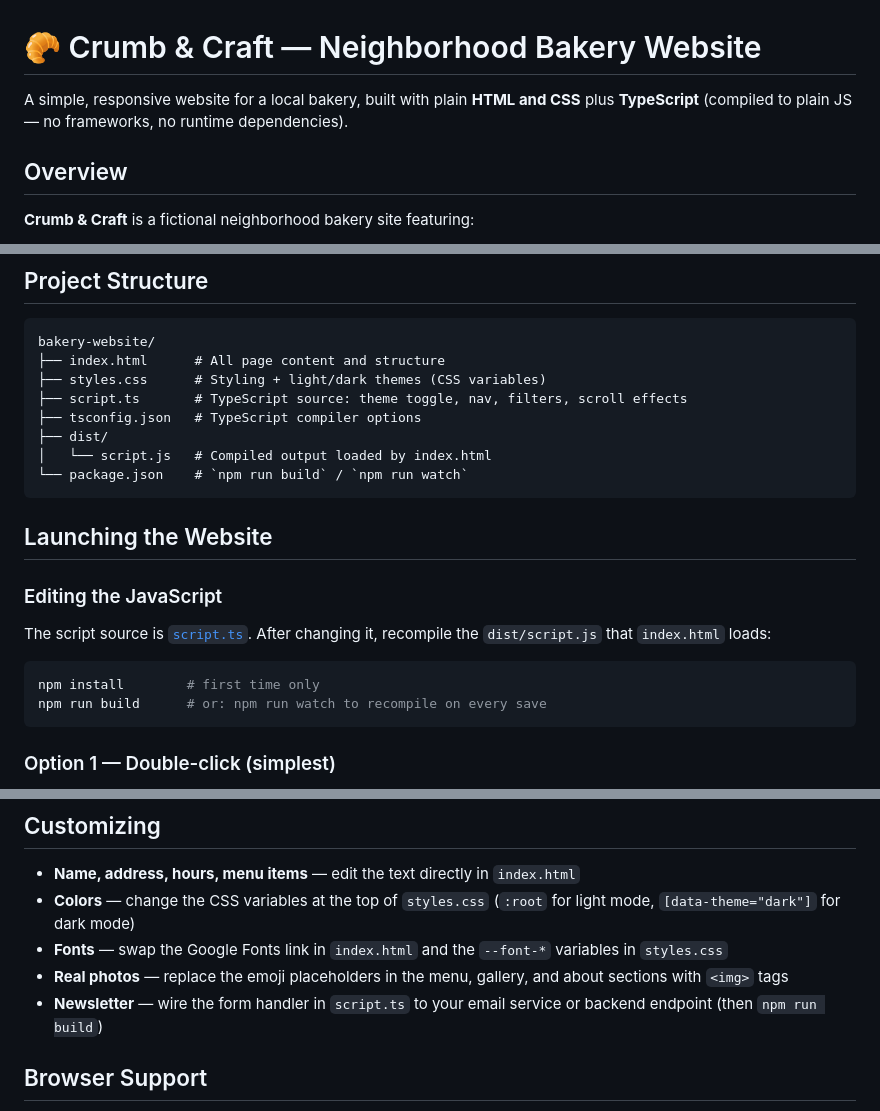
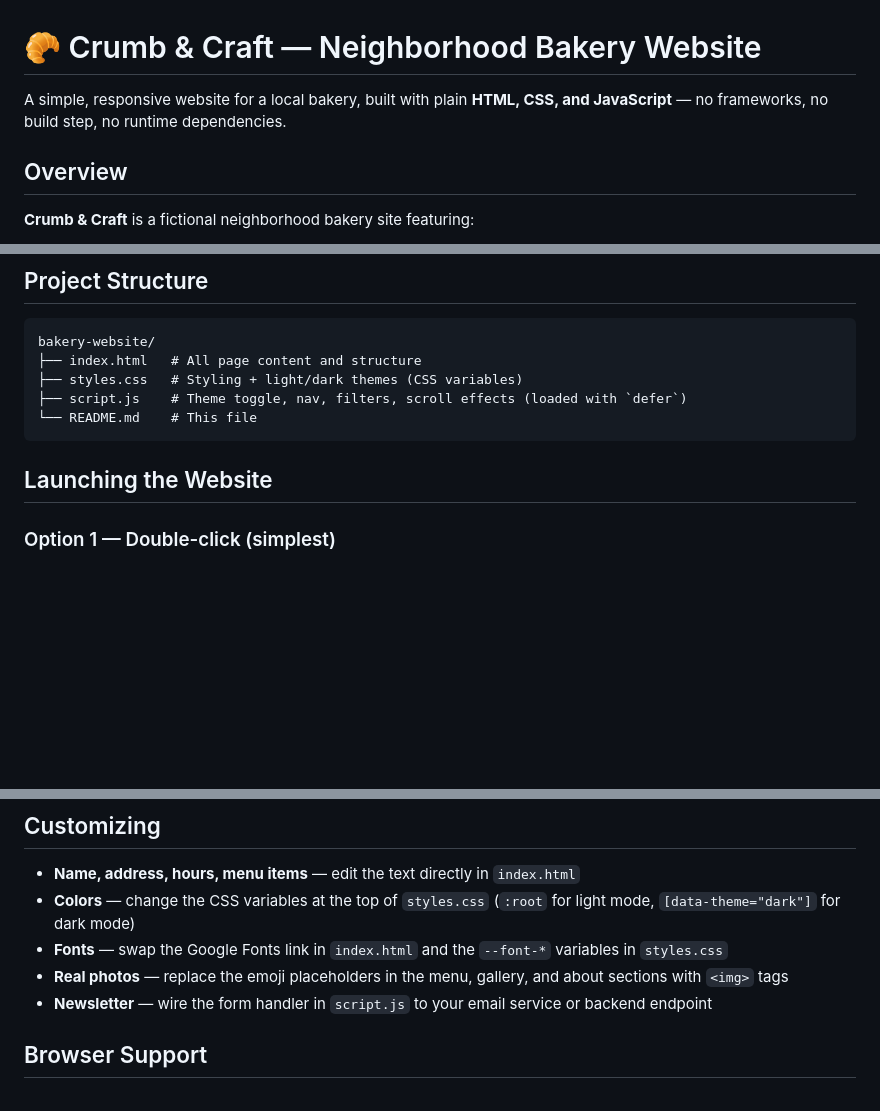
Before and after one commit to NormLorenz/freebuff-our-bakery, a Markdown page: README.md, 3 parts joined by grey strips. GitHub-like rendering; blank space fills up the shorter version.

Commit message:
Fix README to match actual project files
The project uses a plain script.js with no build step, not TypeScript
with a dist/ output. Remove references to script.ts, tsconfig.json,
package.json, and the npm build workflow.

🤖 Generated with Codebuff
Co-Authored-By: Codebuff <noreply@codebuff.com>

````diff
--- a/README.md
+++ b/README.md
@@ -1,6 +1,6 @@
 # 🥐 Crumb & Craft — Neighborhood Bakery Website
 
-A simple, responsive website for a local bakery, built with plain **HTML and CSS** plus **TypeScript** (compiled to plain JS — no frameworks, no runtime dependencies).
+A simple, responsive website for a local bakery, built with plain **HTML, CSS, and JavaScript** — no frameworks, no build step, no runtime dependencies.
 
 ## Overview
 
@@ -25,25 +25,13 @@ A simple, responsive website for a local bakery, built with plain **HTML and CSS
 
 ```
 bakery-website/
-├── index.html      # All page content and structure
-├── styles.css      # Styling + light/dark themes (CSS variables)
-├── script.ts       # TypeScript source: theme toggle, nav, filters, scroll effects
-├── tsconfig.json   # TypeScript compiler options
-├── dist/
-│   └── script.js   # Compiled output loaded by index.html
-└── package.json    # `npm run build` / `npm run watch`
+├── index.html   # All page content and structure
+├── styles.css   # Styling + light/dark themes (CSS variables)
+├── script.js    # Theme toggle, nav, filters, scroll effects (loaded with `defer`)
+└── README.md    # This file
 ```
 
 ## Launching the Website
-
-### Editing the JavaScript
-
-The script source is [`script.ts`](script.ts). After changing it, recompile the `dist/script.js` that `index.html` loads:
-
-```bash
-npm install        # first time only
-npm run build      # or: npm run watch to recompile on every save
-```
 
 ### Option 1 — Double-click (simplest)
 
@@ -83,7 +71,7 @@ http://localhost:8000
 - **Colors** — change the CSS variables at the top of `styles.css` (`:root` for light mode, `[data-theme="dark"]` for dark mode)
 - **Fonts** — swap the Google Fonts link in `index.html` and the `--font-*` variables in `styles.css`
 - **Real photos** — replace the emoji placeholders in the menu, gallery, and about sections with `<img>` tags
-- **Newsletter** — wire the form handler in `script.ts` to your email service or backend endpoint (then `npm run build`)
+- **Newsletter** — wire the form handler in `script.js` to your email service or backend endpoint
 
 ## Browser Support
 
````
